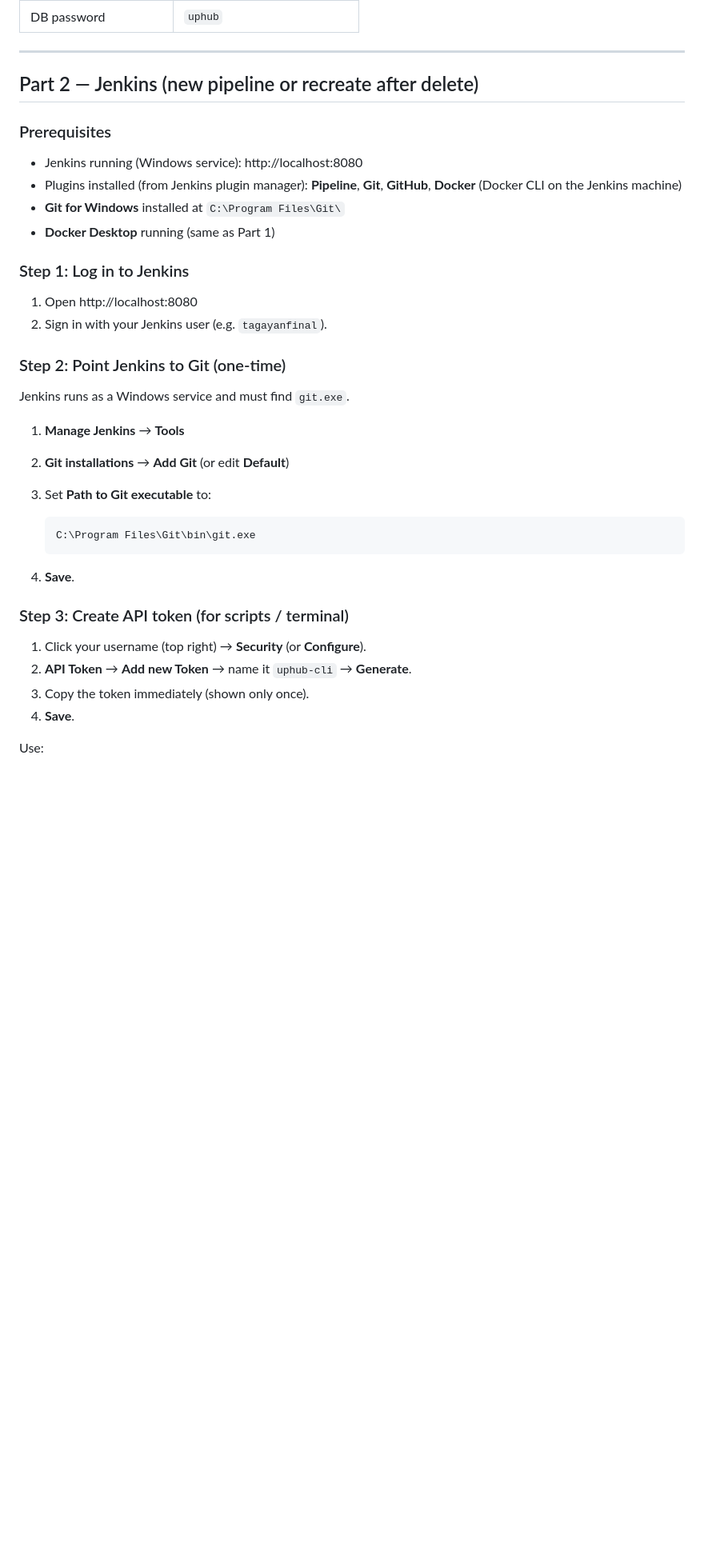
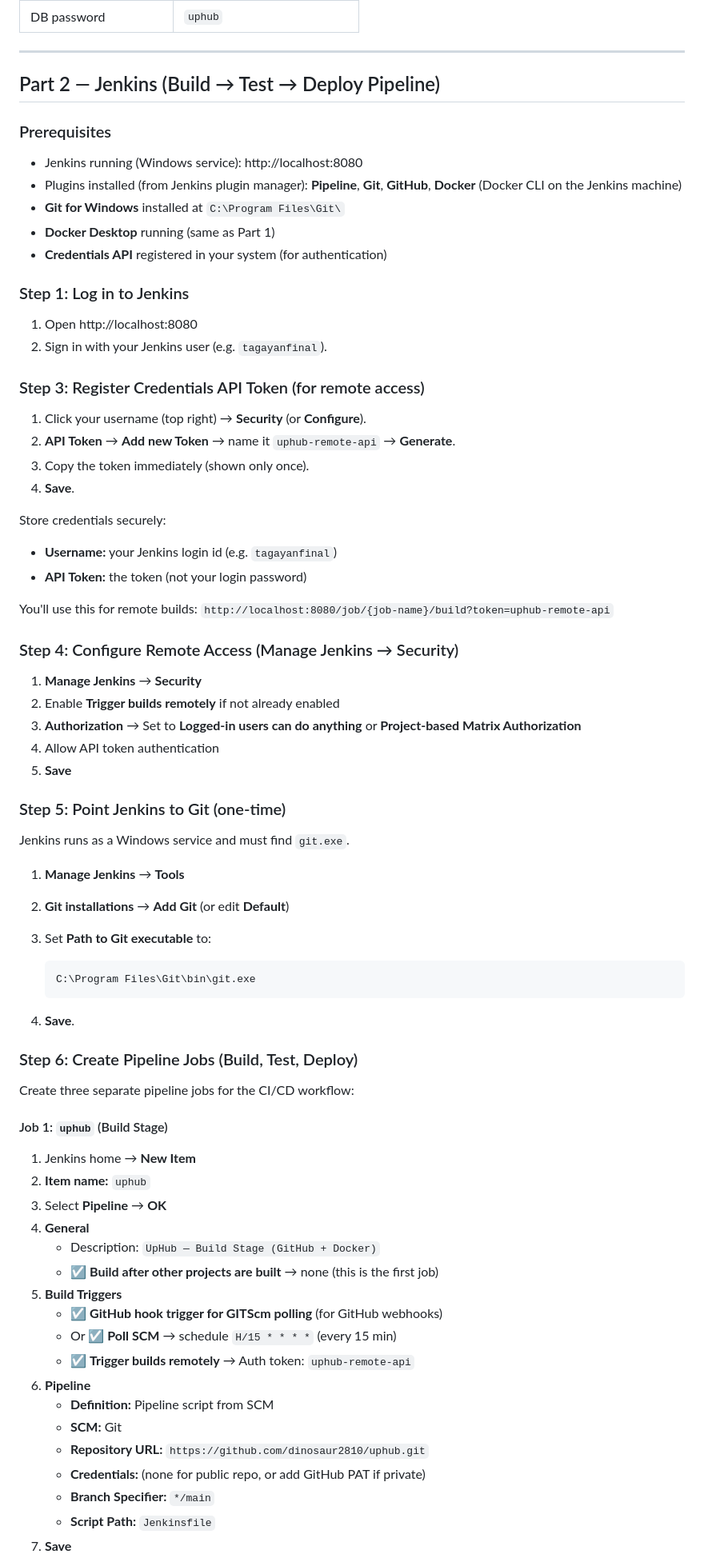
Before and after one commit to dinosaur2810/uphub, a Markdown page: docs/SETUP-JENKINS-AND-DOCKER.md, the part around one of its changes. Shown at 80% size. GitHub-like rendering; blank space fills up the shorter version.

````diff
--- a/docs/SETUP-JENKINS-AND-DOCKER.md
+++ b/docs/SETUP-JENKINS-AND-DOCKER.md
@@ -135,7 +135,7 @@ docker compose up -d
 
 ---
 
-## Part 2 — Jenkins (new pipeline or recreate after delete)
+## Part 2 — Jenkins (Build → Test → Deploy Pipeline)
 
 ### Prerequisites
 
@@ -143,13 +143,36 @@ docker compose up -d
 - Plugins installed (from Jenkins plugin manager): **Pipeline**, **Git**, **GitHub**, **Docker** (Docker CLI on the Jenkins machine)
 - **Git for Windows** installed at `C:\Program Files\Git\`
 - **Docker Desktop** running (same as Part 1)
+- **Credentials API** registered in your system (for authentication)
 
 ### Step 1: Log in to Jenkins
 
 1. Open http://localhost:8080
 2. Sign in with your Jenkins user (e.g. `tagayanfinal`).
 
-### Step 2: Point Jenkins to Git (one-time)
+### Step 3: Register Credentials API Token (for remote access)
+
+1. Click your username (top right) → **Security** (or **Configure**).
+2. **API Token** → **Add new Token** → name it `uphub-remote-api` → **Generate**.
+3. Copy the token immediately (shown only once).
+4. **Save**.
+
+Store credentials securely:
+
+- **Username:** your Jenkins login id (e.g. `tagayanfinal`)
+- **API Token:** the token (not your login password)
+
+You'll use this for remote builds: `http://localhost:8080/job/{job-name}/build?token=uphub-remote-api`
+
+### Step 4: Configure Remote Access (Manage Jenkins → Security)
+
+1. **Manage Jenkins** → **Security**
+2. Enable **Trigger builds remotely** if not already enabled
+3. **Authorization** → Set to **Logged-in users can do anything** or **Project-based Matrix Authorization**
+4. Allow API token authentication
+5. **Save**
+
+### Step 5: Point Jenkins to Git (one-time)
 
 Jenkins runs as a Windows service and must find `git.exe`.
 
@@ -162,13 +185,28 @@ Jenkins runs as a Windows service and must find `git.exe`.
    ```
 
 4. **Save**.
+### Step 6: Create Pipeline Jobs (Build, Test, Deploy)
 
-### Step 3: Create API token (for scripts / terminal)
+Create three separate pipeline jobs for the CI/CD workflow:
 
-1. Click your username (top right) → **Security** (or **Configure**).
-2. **API Token** → **Add new Token** → name it `uphub-cli` → **Generate**.
-3. Copy the token immediately (shown only once).
-4. **Save**.
+#### Job 1: `uphub` (Build Stage)
 
-Use:
+1. Jenkins home → **New Item**
+2. **Item name:** `uphub`
+3. Select **Pipeline** → **OK**
+4. **General**
+   - Description: `UpHub — Build Stage (GitHub + Docker)`
+   - ☑ **Build after other projects are built** → none (this is the first job)
+5. **Build Triggers**
+   - ☑ **GitHub hook trigger for GITScm polling** (for GitHub webhooks)
+   - Or ☑ **Poll SCM** → schedule `H/15 * * * *` (every 15 min)
+   - ☑ **Trigger builds remotely** → Auth token: `uphub-remote-api`
+6. **Pipeline**
+   - **Definition:** Pipeline script from SCM
+   - **SCM:** Git
+   - **Repository URL:** `https://github.com/dinosaur2810/uphub.git`
+   - **Credentials:** (none for public repo, or add GitHub PAT if private)
+   - **Branch Specifier:** `*/main`
+   - **Script Path:** `Jenkinsfile`
+7. **Save**
 
````
Also changed, not shown: other parts of docs/SETUP-JENKINS-AND-DOCKER.md (+109 -79 lines).
